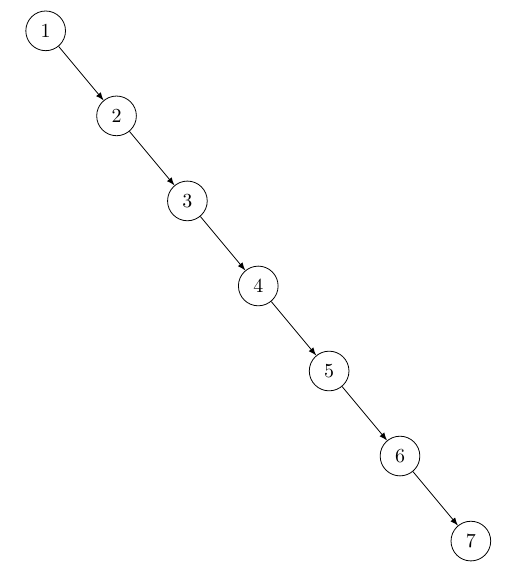
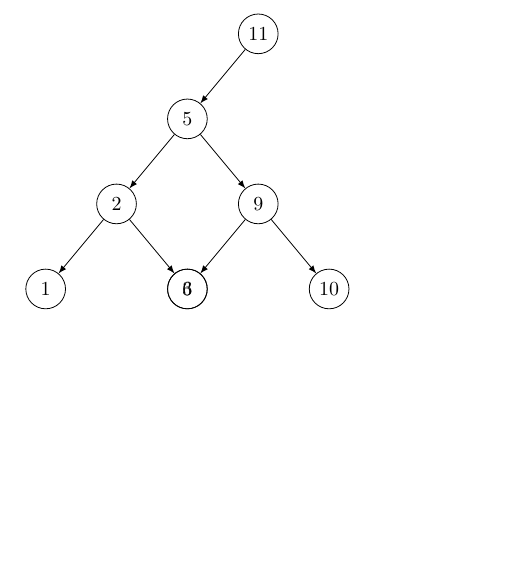
Before and after one commit to Domino117204/Projekt2, a LaTeX document (tree.tex): part of the page, cut at the place of the change, the shorter picture padded with empty space. Compiled offline with pdfLaTeX.

Commit message:
Poprawka

```diff
--- a/tree.tex
+++ b/tree.tex
@@ -11,19 +11,15 @@
         every node/.style={circle, draw, minimum size=7mm, inner sep=2pt},
         edge from parent/.style={draw, -latex}
     ]
-\node {1}
-     child [missing]
-     child {          node {2}
-             child [missing]
-             child {                  node {3}
-                     child [missing]
-                     child {                          node {4}
-                             child [missing]
-                             child {                                  node {5}
-                                     child [missing]
-                                     child {                                          node {6}
-                                             child [missing]
-                                             child {                                                  node {7} } } } } } };
+ \node {11}
+     child {  node {5}
+     child {  node {2}
+     child {  node {1} }
+     child {  node {3} } }
+     child {  node {9}
+     child {  node {6} }
+     child {  node {10} } } }
+     child [missing];
     \end{tikzpicture}
 
 \end{document}
```
Also changed, not shown: tree.pdf, 3 other files.
